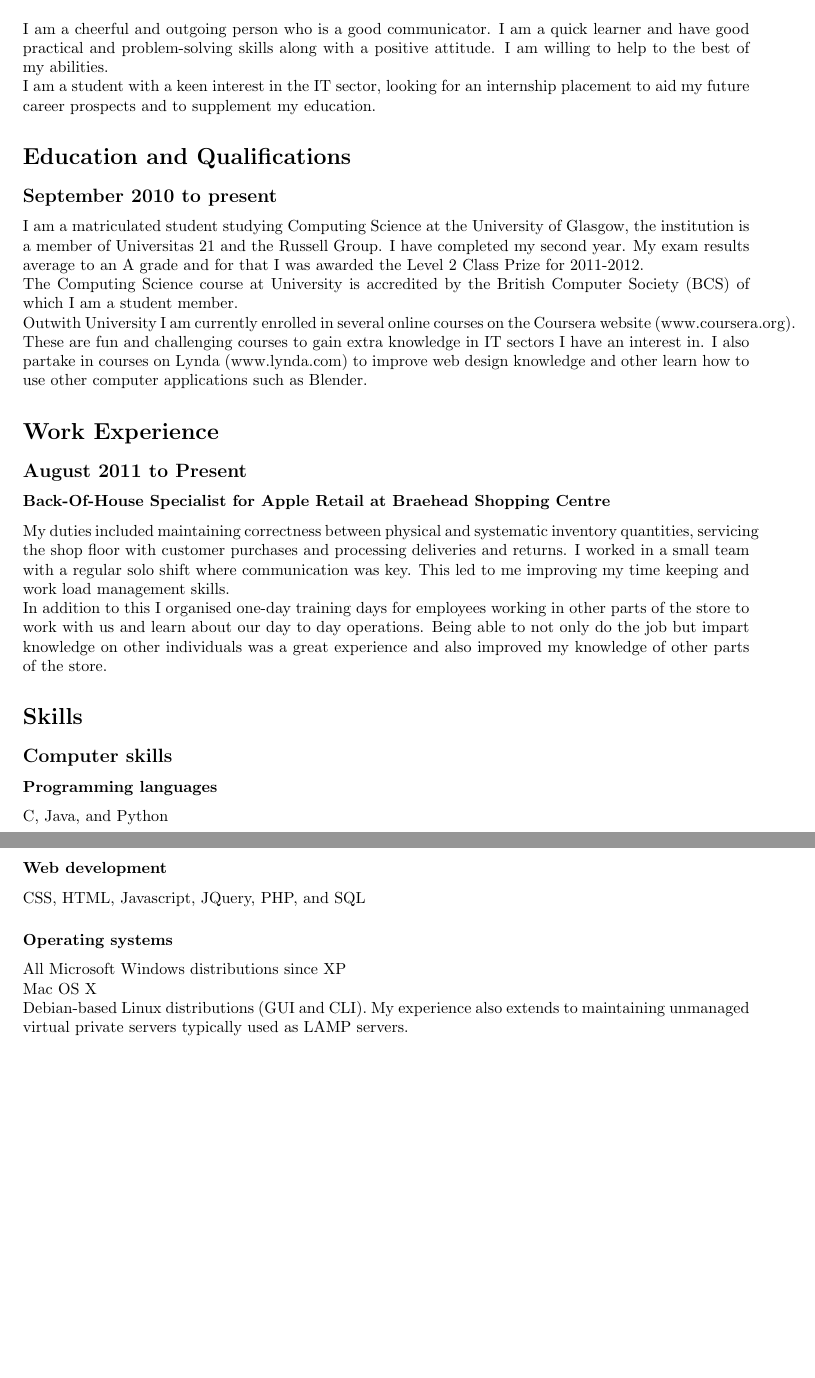
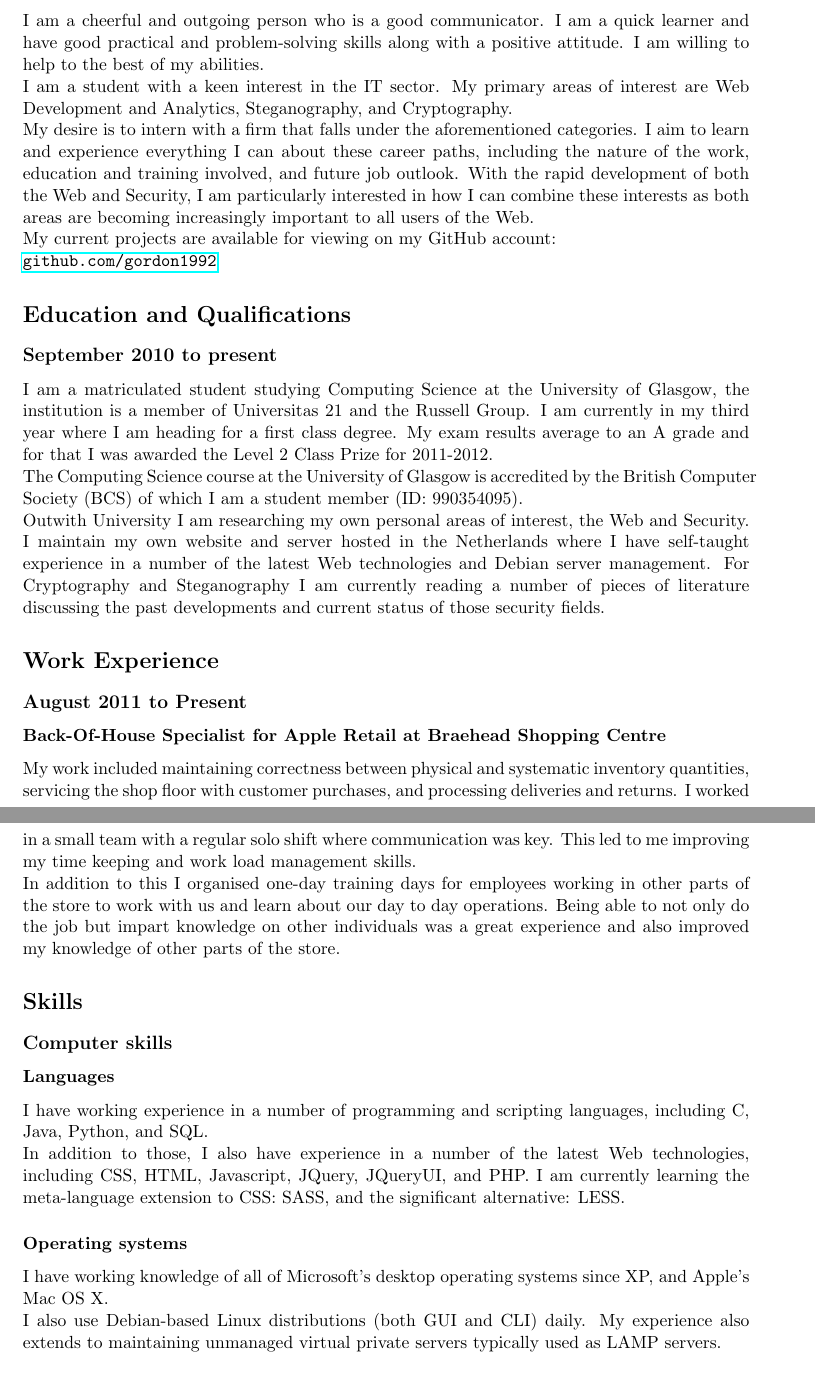
Before and after one commit to jessr92/Curriculum-vitae, a LaTeX CV (cvInternship.tex): two parts of pages 1 and 2 of 2, joined at a grey line, cut so that both start at the same text, the shorter picture padded with empty space. Compiled offline with pdfLaTeX.

Commit message:
Overhaul of CV Internship

```diff
--- a/cvInternship.tex
+++ b/cvInternship.tex
@@ -1,7 +1,8 @@
-\documentclass[10pt,a4paper]{article}
+\documentclass[11pt,a4paper]{article}
 \usepackage{amsfonts}
 \usepackage{amssymb}
 \usepackage{fullpage}
+\usepackage{hyperref}
 \usepackage[none]{hyphenat}
 \pagestyle{empty}
 \setlength{\parindent}{0pt}
@@ -25,30 +26,43 @@ I am a cheerful and outgoing person who is a good communicator. I am a quick
 learner and have good practical and problem-solving skills along with a
 positive attitude. I am willing to help to the best of my abilities.
 
-I am a student with a keen interest in the IT sector, looking for an
-internship placement to aid my future career prospects and to supplement my
-education.
+I am a student with a keen interest in the IT sector. My primary areas of
+interest are Web Development and Analytics, Steganography, and Cryptography.
+
+My desire is to intern with a firm that falls under the aforementioned
+categories. I aim to learn and experience everything I can about these
+career paths, including the nature of the work, education and training
+involved, and future job outlook. With the rapid development of both the Web
+and Security, I am particularly interested in how I can combine these
+interests as both areas are becoming increasingly important to all users of
+the Web.
+
+My current projects are available for viewing on my GitHub account:
+
+\url{github.com/gordon1992}
 \section*{Education and Qualifications}
 \subsection*{September 2010 to present}
 I am a matriculated student studying Computing Science at the University of
 Glasgow, the institution is a member of Universitas 21 and the Russell Group.
-I have completed my second year. My exam results average to an A grade and
-for that I was awarded the Level 2 Class Prize for 2011-2012.
+I am currently in my third year where I am heading for a first class degree.
+My exam results average to an A grade and for that I was awarded the Level 2
+Class Prize for 2011-2012.
 
-The Computing Science course at University is accredited by the British
-Computer Society (BCS) of which I am a student member.
+The Computing Science course at the University of Glasgow is accredited by the
+British Computer Society (BCS) of which I am a student member (ID: 990354095).
 
-Outwith University I am currently enrolled in several online courses on the
-Coursera website (www.coursera.org). These are fun and challenging courses to
-gain extra knowledge in IT sectors I have an interest in. I also partake in
-courses on Lynda (www.lynda.com) to improve web design knowledge and other
-learn how to use other computer applications such as Blender.
+Outwith University I am researching my own personal areas of interest, the
+Web and Security. I maintain my own website and server hosted in the
+Netherlands where I have self-taught experience in a number of the latest Web
+technologies and Debian server management. For Cryptography and Steganography
+I am currently reading a number of pieces of literature discussing the past
+developments and current status of those security fields.
 \section*{Work Experience}
 \subsection*{August 2011 to Present}
 \subsubsection*{Back-Of-House Specialist for Apple Retail at Braehead
 Shopping Centre}
-My duties included maintaining correctness between physical and systematic
-inventory quantities, servicing the shop floor with customer purchases and
+My work included maintaining correctness between physical and systematic
+inventory quantities, servicing the shop floor with customer purchases, and
 processing deliveries and returns. I worked in a small team with a regular
 solo shift where communication was key. This led to me improving my time
 keeping and work load management skills.
@@ -60,17 +74,21 @@ individuals was a great experience and also improved my knowledge of other
 parts of the store.
 \section*{Skills}
 \subsection*{Computer skills}
-\subsubsection*{Programming languages}
-C, Java, and Python
-\subsubsection*{Web development}
-CSS, HTML, Javascript, JQuery, PHP, and SQL
+\subsubsection*{Languages}
+I have working experience in a number of programming and scripting languages,
+including C, Java, Python, and SQL.
+
+In addition to those, I also have experience in a number of the latest Web
+technologies, including CSS, HTML, Javascript, JQuery, JQueryUI, and PHP. I am
+currently learning the meta-language extension to CSS: SASS, and the
+significant alternative: LESS.
 \subsubsection*{Operating systems}
-All Microsoft Windows distributions since XP
+I have working knowledge of all of Microsoft's desktop operating systems since
+XP, and Apple's Mac OS X.
 
-Mac OS X
-
-Debian-based Linux distributions (GUI and CLI). My experience also extends to
-maintaining unmanaged virtual private servers typically used as LAMP servers.
+I also use Debian-based Linux distributions (both GUI and CLI) daily. My
+experience also extends to maintaining unmanaged virtual private servers
+typically used as LAMP servers.
 \subsection*{Miscellaneous}
 Practical Grade 5 in Piano
 
```
Also changed, not shown: cvInternship.tex (2 more changed lines), 1 other file.
